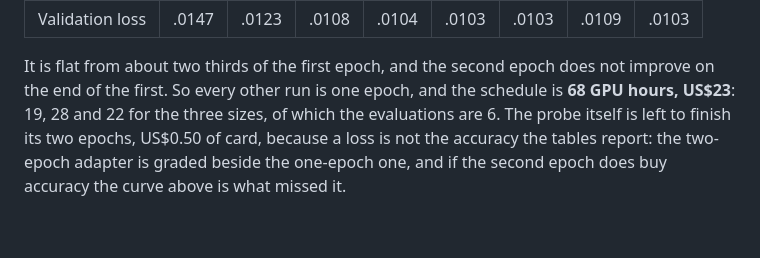
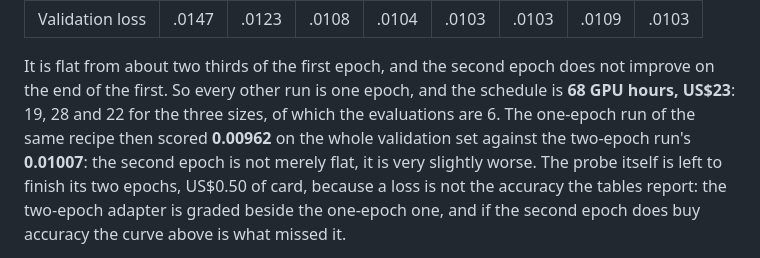
Before and after one commit to Peter-A-P/fraction-of-the-bill, a Markdown page: docs/training.md, the part around the change. GitHub-like rendering; blank space fills up the shorter version.

Commit message:
The one-epoch run scores 0.00962 against the two-epoch 0.01007 on the whole validation set

```diff
--- a/docs/training.md
+++ b/docs/training.md
@@ -116,7 +116,9 @@ epochs, scoring 200 validation filings every 50 steps:
 
 It is flat from about two thirds of the first epoch, and the second epoch does not improve
 on the end of the first. So every other run is one epoch, and the schedule is **68 GPU
-hours, US$23**: 19, 28 and 22 for the three sizes, of which the evaluations are 6. The
+hours, US$23**: 19, 28 and 22 for the three sizes, of which the evaluations are 6. The one-epoch run of the same recipe then scored **0.00962** on the whole validation set
+against the two-epoch run's **0.01007**: the second epoch is not merely flat, it is very
+slightly worse. The
 probe itself is left to finish its two epochs, US$0.50 of card, because a loss is not the
 accuracy the tables report: the two-epoch adapter is graded beside the one-epoch one, and
 if the second epoch does buy accuracy the curve above is what missed it.
```
